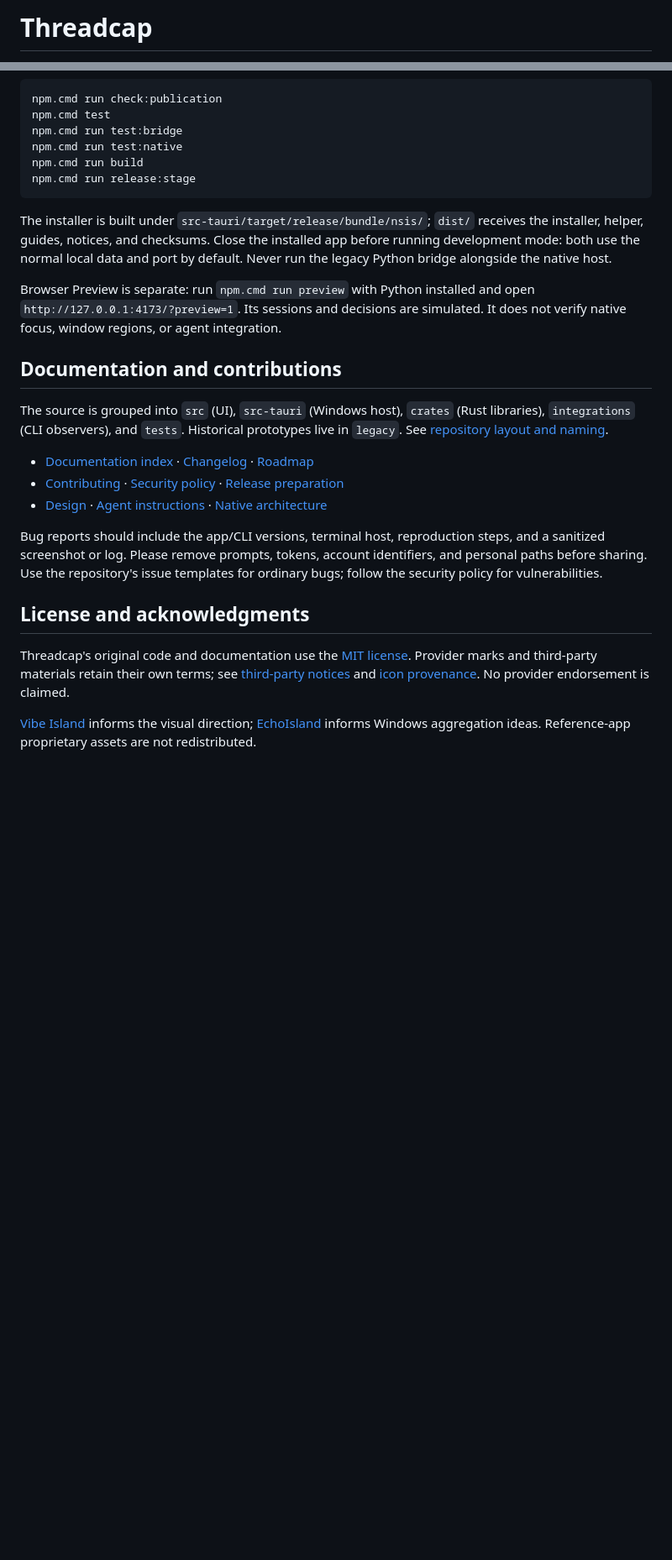
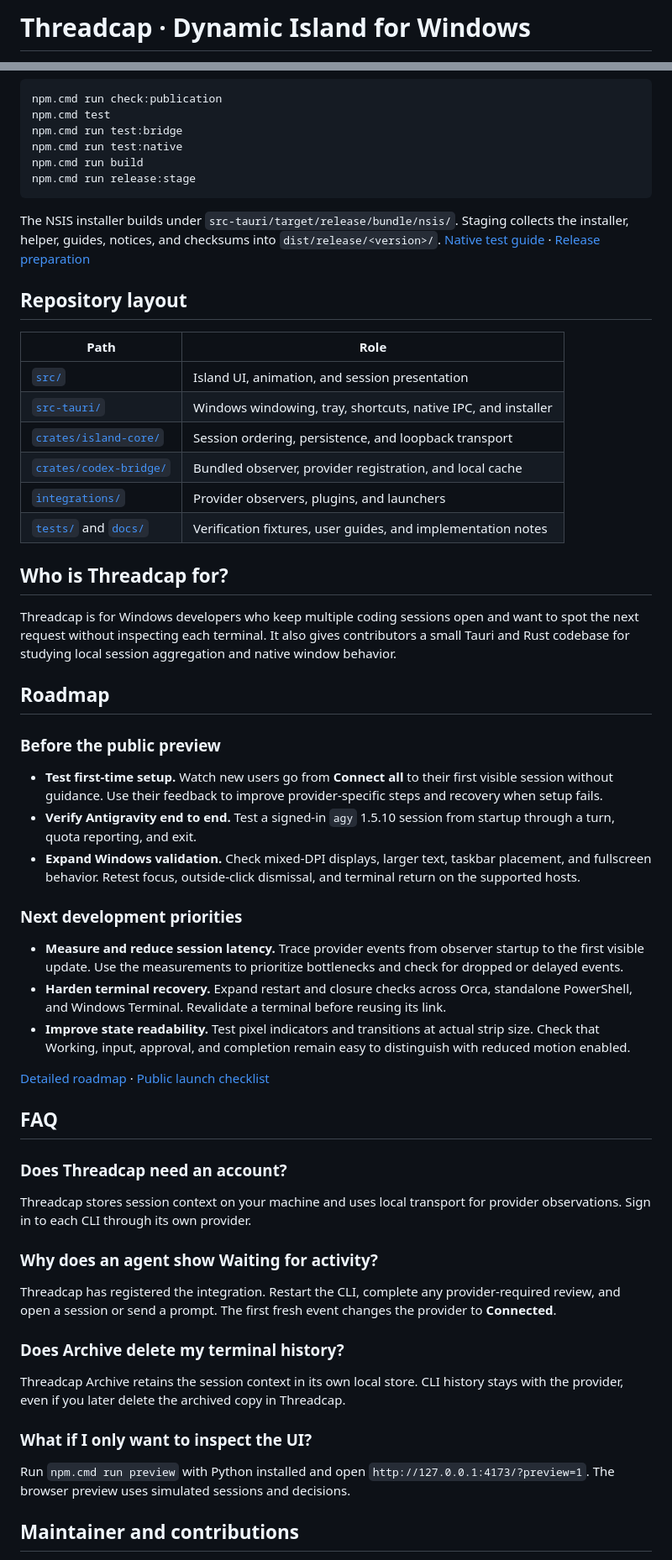
Before and after one commit to reshandytaftazani/Threadcap, a Markdown page: README.md, 2 parts joined by grey strips. Shown at 84% size. GitHub-like rendering; blank space fills up the shorter version.

````diff
--- a/README.md
+++ b/README.md
@@ -1,2 +1,2 @@
-# Threadcap
+# Threadcap · Dynamic Island for Windows
 
@@ -82,22 +125,56 @@ npm.cmd run build
 npm.cmd run release:stage
 ```
 
-The installer is built under `src-tauri/target/release/bundle/nsis/`; `dist/` receives the installer, helper, guides, notices, and checksums. Close the installed app before running development mode: both use the normal local data and port by default. Never run the legacy Python bridge alongside the native host.
+The NSIS installer builds under `src-tauri/target/release/bundle/nsis/`. Staging collects the installer, helper, guides, notices, and checksums into `dist/release/<version>/`. [Native test guide](tests/native/README.md) · [Release preparation](docs/development/publishing.md)
 
-Browser Preview is separate: run `npm.cmd run preview` with Python installed and open `http://127.0.0.1:4173/?preview=1`. Its sessions and decisions are simulated. It does not verify native focus, window regions, or agent integration.
+## Repository layout
 
-## Documentation and contributions
+| Path | Role |
+| --- | --- |
+| [`src/`](src/) | Island UI, animation, and session presentation |
+| [`src-tauri/`](src-tauri/) | Windows windowing, tray, shortcuts, native IPC, and installer |
+| [`crates/island-core/`](crates/island-core/) | Session ordering, persistence, and loopback transport |
+| [`crates/codex-bridge/`](crates/codex-bridge/) | Bundled observer, provider registration, and local cache |
+| [`integrations/`](integrations/) | Provider observers, plugins, and launchers |
+| [`tests/`](tests/) and [`docs/`](docs/) | Verification fixtures, user guides, and implementation notes |
 
-The source is grouped into `src` (UI), `src-tauri` (Windows host), `crates` (Rust libraries), `integrations` (CLI observers), and `tests`. Historical prototypes live in `legacy`. See [repository layout and naming](docs/development/repository-layout.md).
+## Who is Threadcap for?
 
-- [Documentation index](docs/README.md) · [Changelog](CHANGELOG.md) · [Roadmap](docs/development/roadmap.md)
-- [Contributing](CONTRIBUTING.md) · [Security policy](SECURITY.md) · [Release preparation](docs/development/publishing.md)
-- [Design](design.md) · [Agent instructions](AGENTS.md) · [Native architecture](docs/architecture/desktop.md)
+Threadcap is for Windows developers who keep multiple coding sessions open and want to spot the next request without inspecting each terminal. It also gives contributors a small Tauri and Rust codebase for studying local session aggregation and native window behavior.
 
-Bug reports should include the app/CLI versions, terminal host, reproduction steps, and a sanitized screenshot or log. Please remove prompts, tokens, account identifiers, and personal paths before sharing. Use the repository's issue templates for ordinary bugs; follow the security policy for vulnerabilities.
+## Roadmap
 
-## License and acknowledgments
+### Before the public preview
 
-Threadcap's original code and documentation use the [MIT license](LICENSE). Provider marks and third-party materials retain their own terms; see [third-party notices](THIRD_PARTY_NOTICES.md) and [icon provenance](docs/design/agent-icons.md). No provider endorsement is claimed.
+- **Test first-time setup.** Watch new users go from **Connect all** to their first visible session without guidance. Use their feedback to improve provider-specific steps and recovery when setup fails.
+- **Verify Antigravity end to end.** Test a signed-in `agy` 1.5.10 session from startup through a turn, quota reporting, and exit.
+- **Expand Windows validation.** Check mixed-DPI displays, larger text, taskbar placement, and fullscreen behavior. Retest focus, outside-click dismissal, and terminal return on the supported hosts.
 
-[Vibe Island](https://github.com/vibeislandapp/vibe-island) informs the visual direction; [EchoIsland](https://github.com/FunplayAI/EchoIsland) informs Windows aggregation ideas. Reference-app proprietary assets are not redistributed.
+### Next development priorities
+
+- **Measure and reduce session latency.** Trace provider events from observer startup to the first visible update. Use the measurements to prioritize bottlenecks and check for dropped or delayed events.
+- **Harden terminal recovery.** Expand restart and closure checks across Orca, standalone PowerShell, and Windows Terminal. Revalidate a terminal before reusing its link.
+- **Improve state readability.** Test pixel indicators and transitions at actual strip size. Check that Working, input, approval, and completion remain easy to distinguish with reduced motion enabled.
+
+[Detailed roadmap](docs/development/roadmap.md) · [Public launch checklist](docs/development/publishing.md#public-launch-checklist)
+
+## FAQ
+
+### Does Threadcap need an account?
+
+Threadcap stores session context on your machine and uses local transport for provider observations. Sign in to each CLI through its own provider.
+
+### Why does an agent show Waiting for activity?
+
+Threadcap has registered the integration. Restart the CLI, complete any provider-required review, and open a session or send a prompt. The first fresh event changes the provider to **Connected**.
+
+### Does Archive delete my terminal history?
+
+Threadcap Archive retains the session context in its own local store. CLI history stays with the provider, even if you later delete the archived copy in Threadcap.
+
+### What if I only want to inspect the UI?
+
+Run `npm.cmd run preview` with Python installed and open `http://127.0.0.1:4173/?preview=1`. The browser preview uses simulated sessions and decisions.
+
+## Maintainer and contributions
+
````
Also changed, not shown: other parts of README.md (+98 -48 lines), docs/images/compact-strip.png (added), docs/images/focused-question.png (added), docs/images/session-overview.png, 2 other files.
